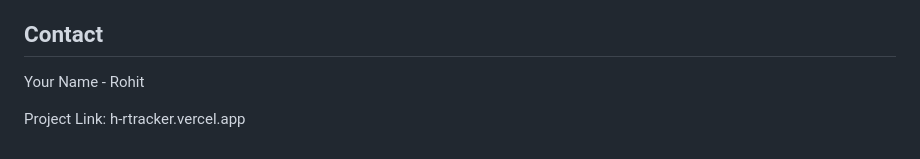
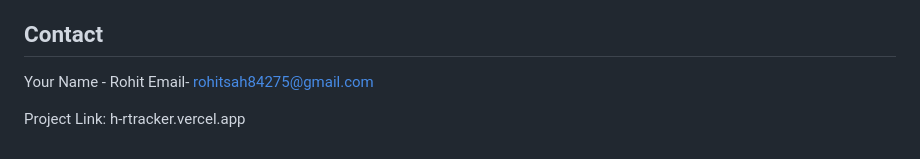
Before and after one commit to RohitSah04/HRtracker, a Markdown page: README.md, the part around the change. Drawn GitHub-style.

```diff
--- a/README.md
+++ b/README.md
@@ -138,5 +138,6 @@ This project is licensed under the MIT License - see the LICENSE file for detail
 ## Contact
 
 Your Name - Rohit
+Email- rohitsah84275@gmail.com
 
 Project Link: h-rtracker.vercel.app
```
